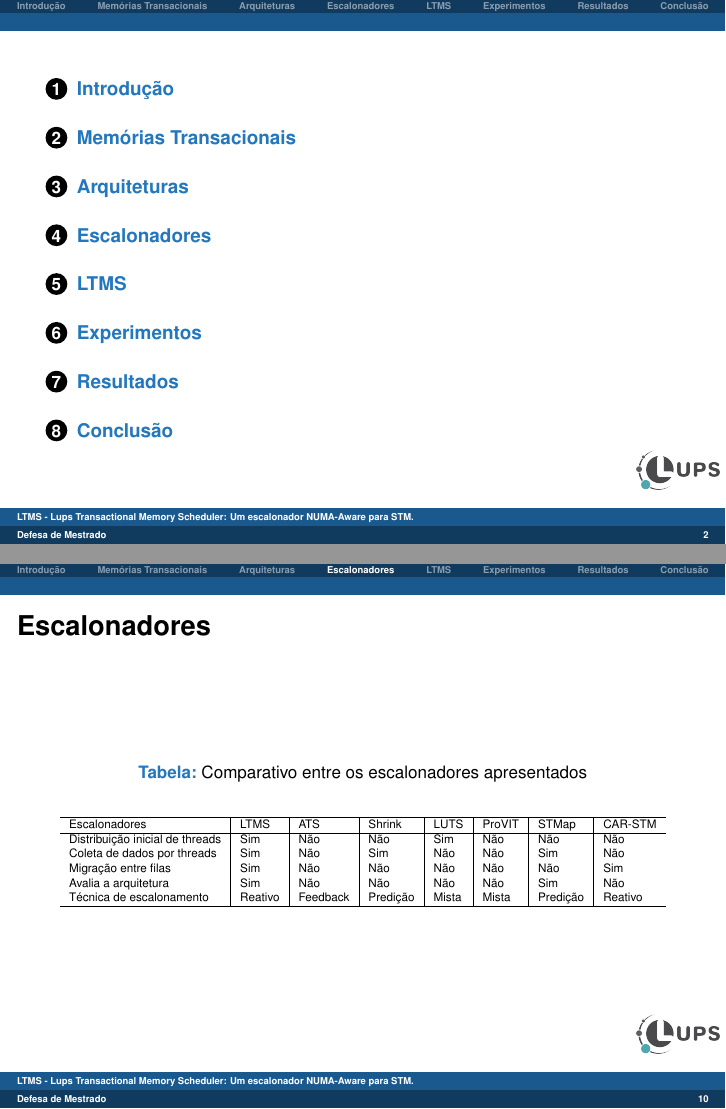
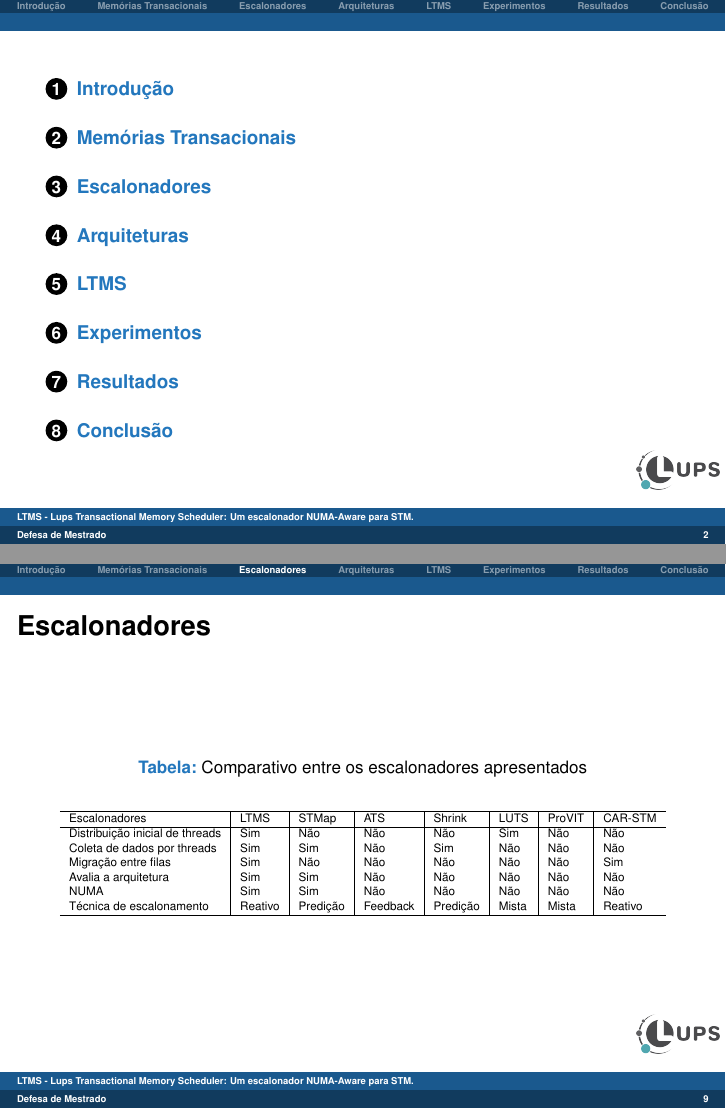
Before and after one commit to MichaelACosta/dissertation_presentation, LaTeX slides (dissertation.tex): pages 2 and 10 of 34 before the commit and pages 2 and 9 of 34 after it, joined at a grey line. Compiled offline with pdfLaTeX.

Commit message:
fix order about scheduler and architecture
Signed-off-by: Michael Costa <michael.costa@nave.rs>

```diff
--- a/dissertation.tex
+++ b/dissertation.tex
@@ -274,4 +274,3 @@
     \end{alertblock}
 \end{frame}
 
-\section{Arquiteturas}
@@ -358,12 +340,13 @@
     \resizebox{\columnwidth}{!}{
     \begin{tabular}{l|l|l|l|l|l|l|l}
     \hline
-     Escalonadores                     & LTMS    & ATS      & Shrink   & LUTS  & ProVIT  & STMap     & CAR-STM \\ \hline %escalonadores
-     Distribuição inicial de threads   & Sim     & Não      & Não      & Sim   & Não     & Não       & Não \\
-     Coleta de dados por threads       & Sim     & Não      & Sim      & Não   & Não     & Sim       & Não \\
-     Migração entre filas              & Sim     & Não      & Não      & Não   & Não     & Não       & Sim \\
-     Avalia a arquitetura              & Sim     & Não      & Não      & Não   & Não     & Sim       & Não \\
-     Técnica de escalonamento          & Reativo & Feedback & Predição & Mista & Mista   & Predição  & Reativo  \\
+     Escalonadores                     & LTMS    & STMap     & ATS      & Shrink   & LUTS  & ProVIT  & CAR-STM \\ \hline %escalonadores
+     Distribuição inicial de threads   & Sim     & Não       & Não      & Não      & Sim   & Não     & Não \\
+     Coleta de dados por threads       & Sim     & Sim       & Não      & Sim      & Não   & Não     & Não \\
+     Migração entre filas              & Sim     & Não       & Não      & Não      & Não   & Não     & Sim \\
+     Avalia a arquitetura              & Sim     & Sim       & Não      & Não      & Não   & Não     & Não \\
+     NUMA                              & Sim     & Sim       & Não      & Não      & Não   & Não     & Não \\
+     Técnica de escalonamento          & Reativo & Predição  & Feedback & Predição & Mista & Mista   & Reativo  \\
     \hline
     \end{tabular}
     }
@@ -404,3 +387,5 @@
 % \end{itemize}
 % \end{block}
 % \end{frame}
+
+\section{Arquiteturas}
```
Also changed, not shown: dissertation.pdf, dissertation.tex (33 more changed lines), 6 other files.
